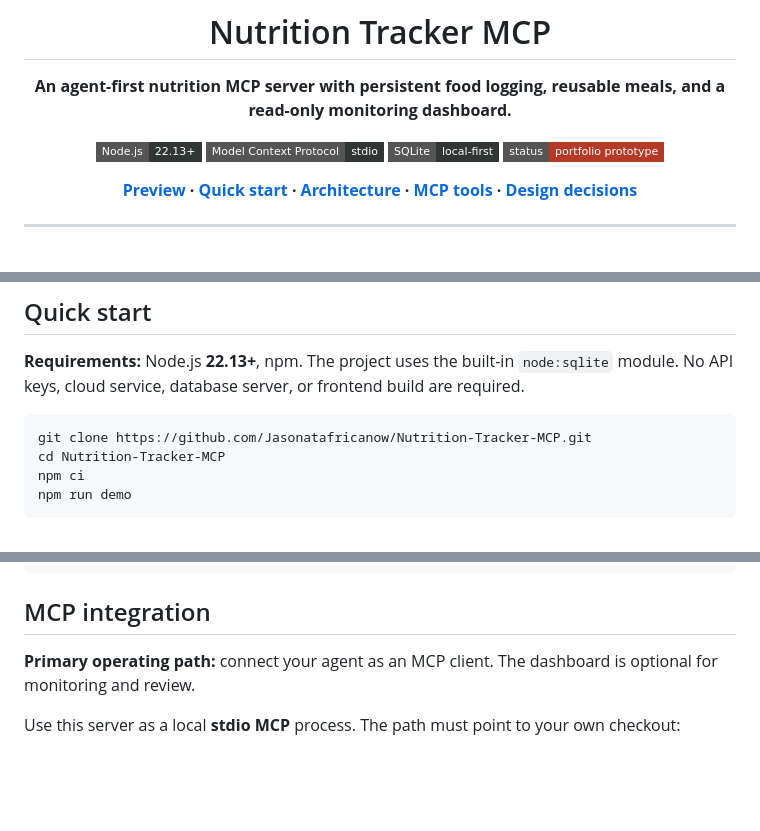
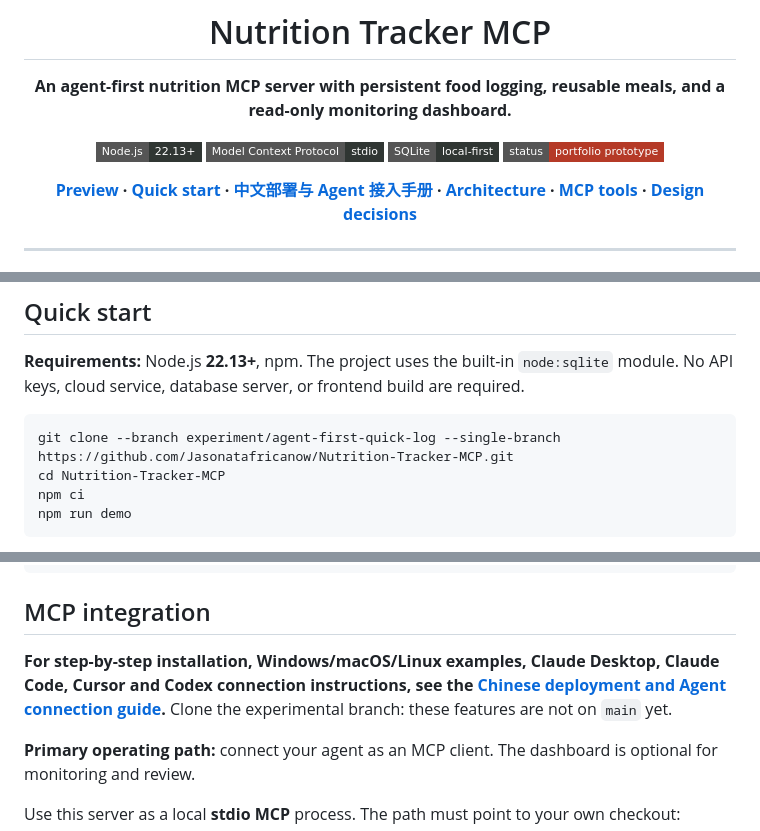
Before and after one commit to Jasonatafricanow/Nutrition-Tracker-MCP, a Markdown page: README.md, 3 parts joined by grey strips. Drawn GitHub-style; badges without logos; blank space fills up the shorter version.

Commit message:
docs: link deployment handbook and fix experimental clone command

````diff
--- a/README.md
+++ b/README.md
@@ -6,7 +6,7 @@
 
 [![Node.js](https://img.shields.io/badge/Node.js-22.13%2B-303633?style=flat-square&logo=nodedotjs&logoColor=white)](https://nodejs.org/) [![MCP](https://img.shields.io/badge/Model%20Context%20Protocol-stdio-303633?style=flat-square)](https://modelcontextprotocol.io/) ![Storage](https://img.shields.io/badge/SQLite-local--first-303633?style=flat-square) ![Status](https://img.shields.io/badge/status-portfolio%20prototype-B53A27?style=flat-square)
 
-**[Preview](#interface-preview) · [Quick start](#quick-start) · [Architecture](#architecture) · [MCP tools](#mcp-integration) · [Design decisions](#engineering-notes)**
+**[Preview](#interface-preview) · [Quick start](#quick-start) · [中文部署与 Agent 接入手册](docs/INSTALL_AND_AGENT_SETUP_ZH.md) · [Architecture](#architecture) · [MCP tools](#mcp-integration) · [Design decisions](#engineering-notes)**
 
 </div>
 
@@ -125,7 +125,7 @@ Tokens must be kept private; do not commit them to Git. The local browser dashbo
 **Requirements:** Node.js **22.13+**, npm. The project uses the built-in `node:sqlite` module. No API keys, cloud service, database server, or frontend build are required.
 
 ```bash
-git clone https://github.com/Jasonatafricanow/Nutrition-Tracker-MCP.git
+git clone --branch experiment/agent-first-quick-log --single-branch https://github.com/Jasonatafricanow/Nutrition-Tracker-MCP.git
 cd Nutrition-Tracker-MCP
 npm ci
 npm run demo
@@ -179,6 +179,9 @@ Nutrition-Tracker-MCP/
 ```
 
 ## MCP integration
+
+**For step-by-step installation, Windows/macOS/Linux examples, Claude Desktop, Claude Code, Cursor and Codex connection instructions, see the [Chinese deployment and Agent connection guide](docs/INSTALL_AND_AGENT_SETUP_ZH.md).** Clone the experimental branch: these features are not on `main` yet.
+
 
 **Primary operating path:** connect your agent as an MCP client. The dashboard is optional for monitoring and review.
 
````
